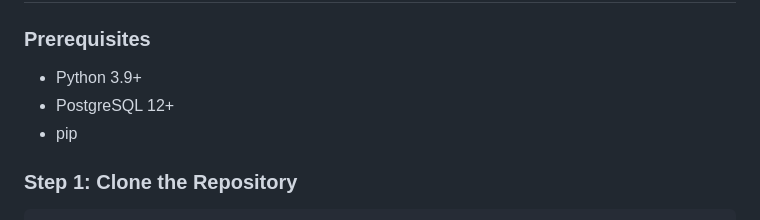
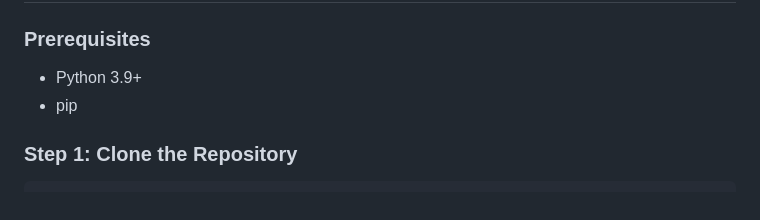
Before and after one commit to Sahil3102/AI-Integrated-Smart-Farming-Platform, a Markdown page: README.md, the part around the change. GitHub-like rendering.

```diff
--- a/README.md
+++ b/README.md
@@ -65,7 +65,6 @@ smart_agriculture_platform/
 
 ### Prerequisites
 - Python 3.9+
-- PostgreSQL 12+
 - pip
 
 ### Step 1: Clone the Repository
```
